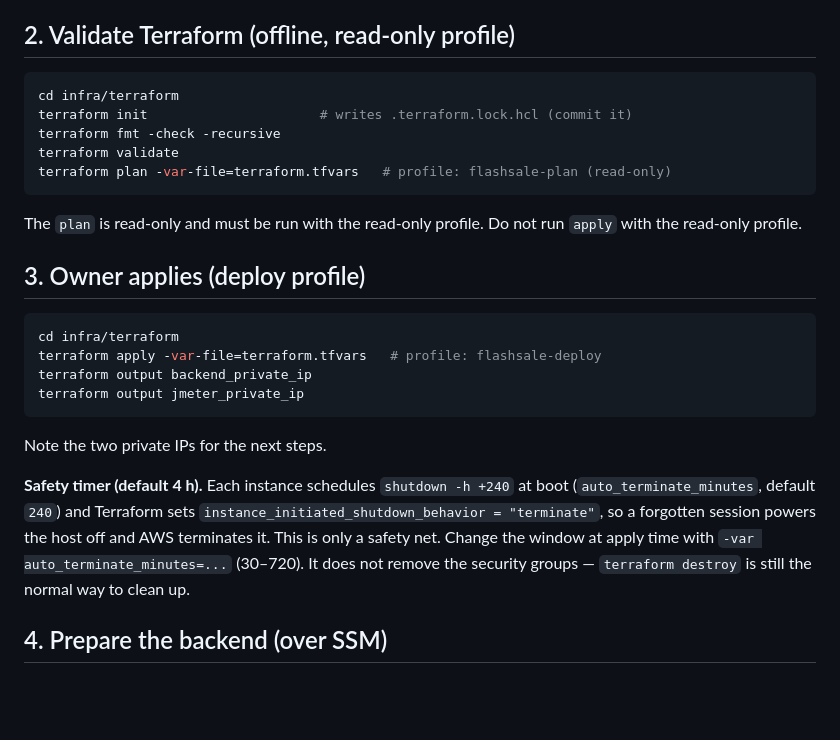
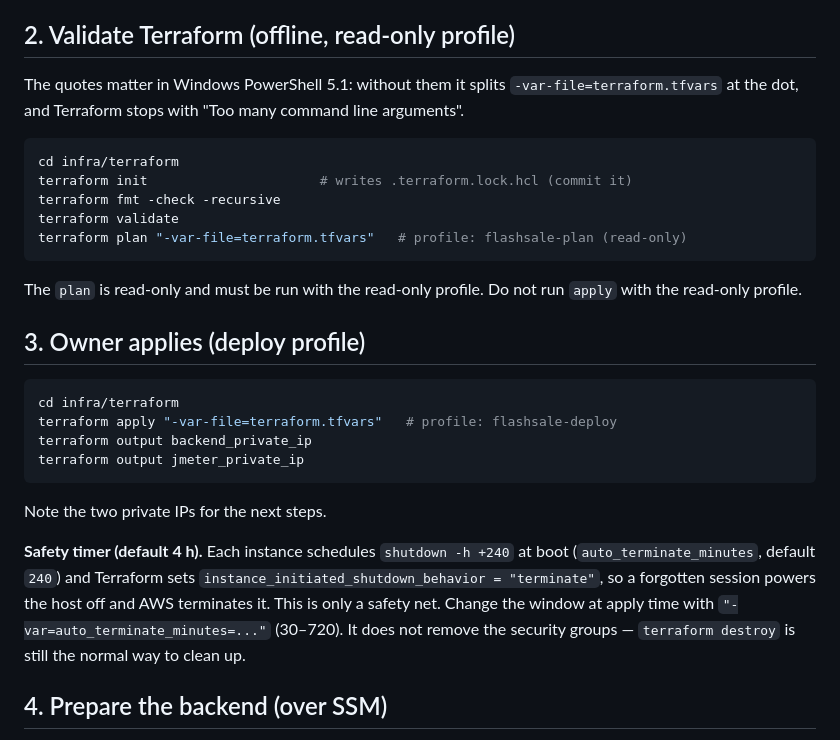
Before and after one commit to VuTanMinh/flash-sale-microservices, a Markdown page: docs/deployment.md, the part around one of its changes. GitHub-like rendering; blank space fills up the shorter version.

Commit message:
Week 13 pilot readiness: Terraform -var and -var-file arguments are quoted in the runbook and the owner's steps, because Windows PowerShell 5.1 splits them at the dot

````diff
--- a/docs/deployment.md
+++ b/docs/deployment.md
@@ -90,12 +90,14 @@ copied over SSM.
 
 ## 2. Validate Terraform (offline, read-only profile)
 
+The quotes matter in Windows PowerShell 5.1: without them it splits `-var-file=terraform.tfvars` at the dot, and Terraform stops with "Too many command line arguments".
+
 ```bash
 cd infra/terraform
 terraform init                      # writes .terraform.lock.hcl (commit it)
 terraform fmt -check -recursive
 terraform validate
-terraform plan -var-file=terraform.tfvars   # profile: flashsale-plan (read-only)
+terraform plan "-var-file=terraform.tfvars"   # profile: flashsale-plan (read-only)
 ```
 
 The `plan` is read-only and must be run with the read-only profile. Do not run
@@ -105,7 +107,7 @@ The `plan` is read-only and must be run with the read-only profile. Do not run
 
 ```bash
 cd infra/terraform
-terraform apply -var-file=terraform.tfvars   # profile: flashsale-deploy
+terraform apply "-var-file=terraform.tfvars"   # profile: flashsale-deploy
 terraform output backend_private_ip
 terraform output jmeter_private_ip
 ```
@@ -116,7 +118,7 @@ Note the two private IPs for the next steps.
 boot (`auto_terminate_minutes`, default `240`) and Terraform sets
 `instance_initiated_shutdown_behavior = "terminate"`, so a forgotten session
 powers the host off and AWS terminates it. This is only a safety net. Change the
-window at apply time with `-var auto_terminate_minutes=...` (30–720). It does
+window at apply time with `"-var=auto_terminate_minutes=..."` (30–720). It does
 not remove the security groups — `terraform destroy` is still the normal way to
 clean up.
 
````
Also changed, not shown: other parts of docs/deployment.md (+2 -2 lines), docs/week13-manual-steps.md (+4 -2 lines).
